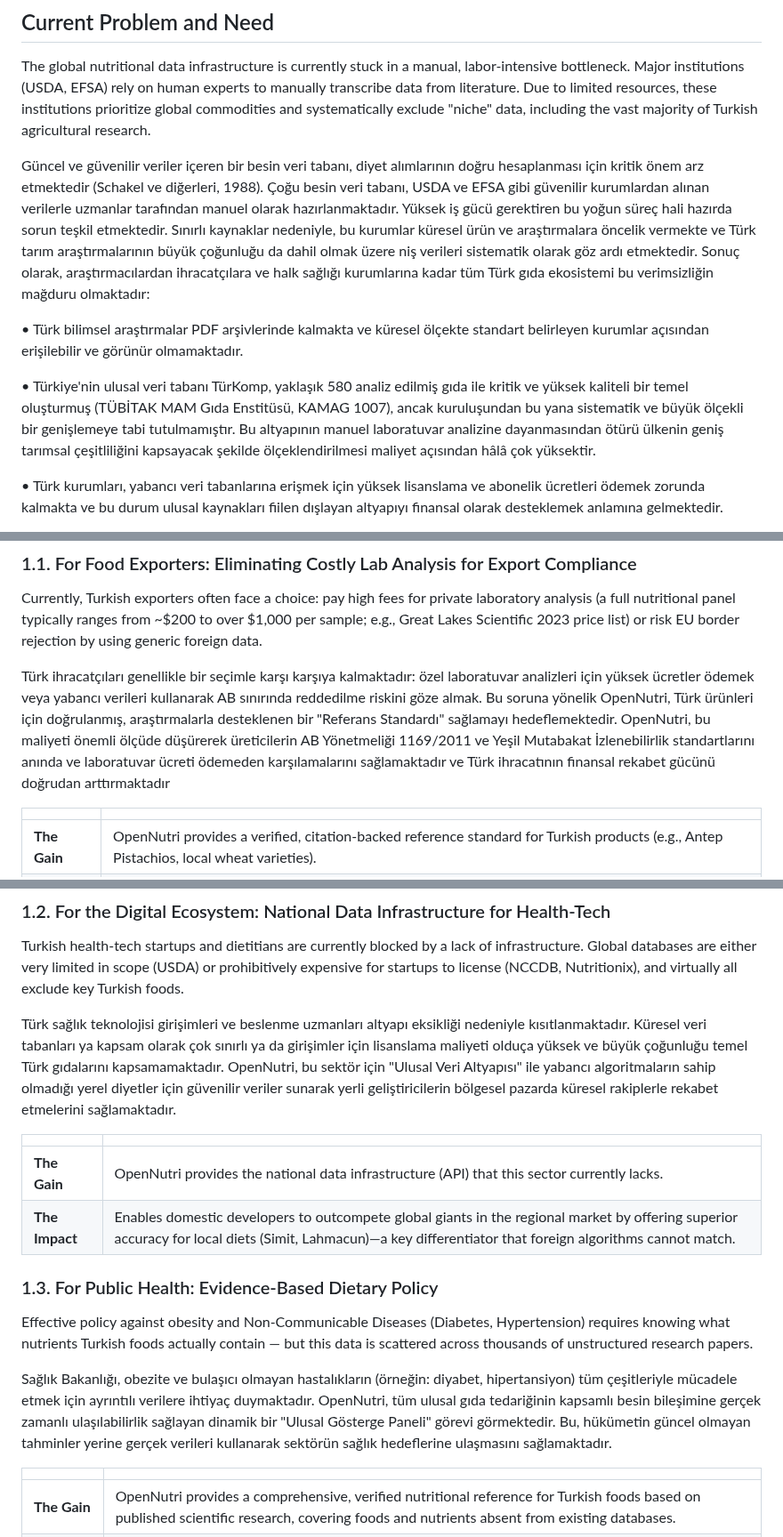
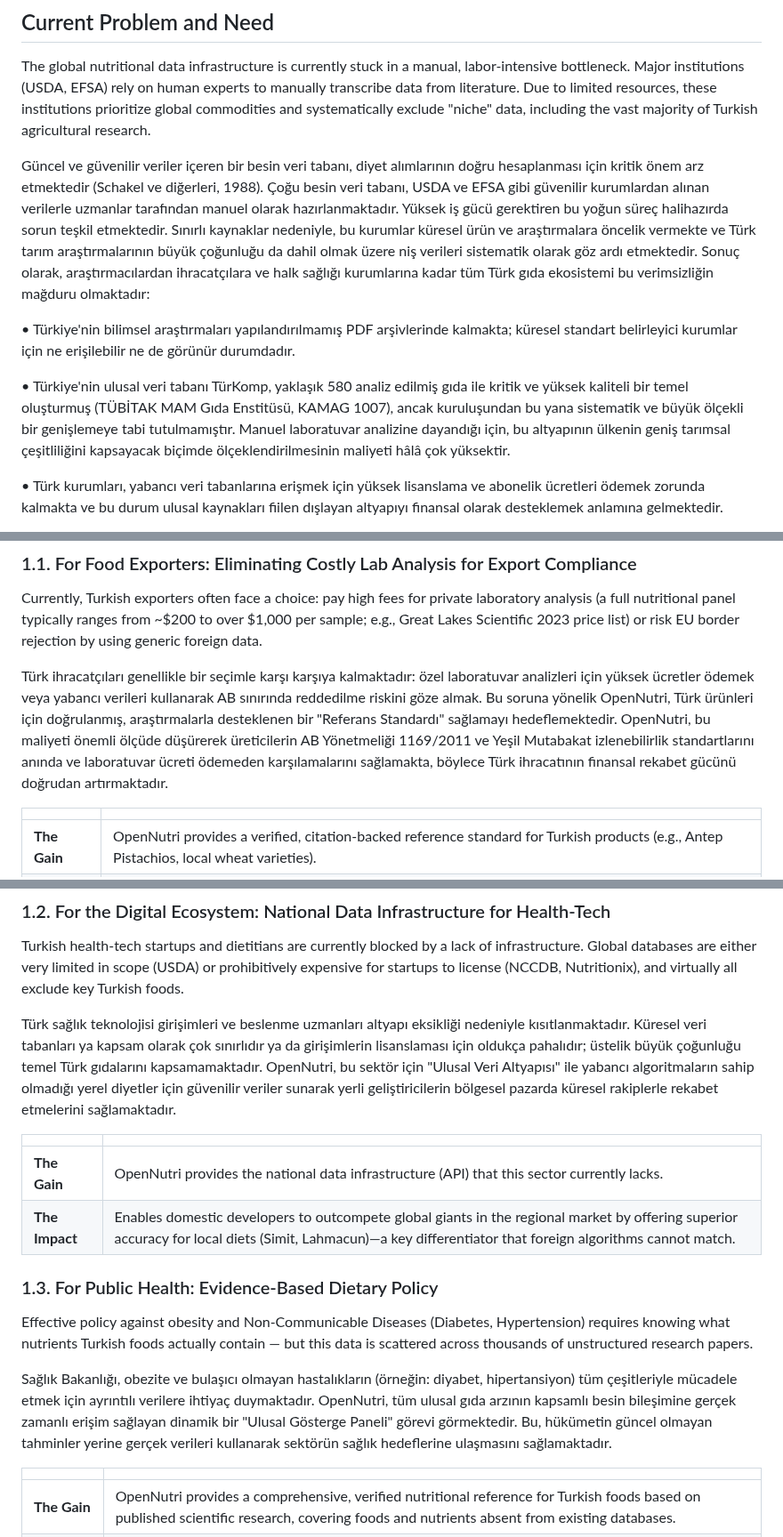
Before and after one commit to ArcielB/OpenNutri, a Markdown page: OpenNutriLatestVersion.md, 3 parts joined by grey strips. Shown at 89% size. GitHub-like rendering.

Commit message:
TR sweep §1: fix spelling (halihazırda, oldukça), agreement, prepositions, literal phrasings
Co-Authored-By: Claude Fable 5 <noreply@anthropic.com>

```diff
--- a/OpenNutriLatestVersion.md
+++ b/OpenNutriLatestVersion.md
@@ -6,11 +6,11 @@
 
 The global nutritional data infrastructure is currently stuck in a manual, labor-intensive bottleneck. Major institutions (USDA, EFSA) rely on human experts to manually transcribe data from literature. Due to limited resources, these institutions prioritize global commodities and systematically exclude "niche" data, including the vast majority of Turkish agricultural research.
 
-Güncel ve güvenilir veriler içeren bir besin veri tabanı, diyet alımlarının doğru hesaplanması için kritik önem arz etmektedir (Schakel ve diğerleri, 1988). Çoğu besin veri tabanı, USDA ve EFSA gibi güvenilir kurumlardan alınan verilerle uzmanlar tarafından manuel olarak hazırlanmaktadır. Yüksek iş gücü gerektiren bu yoğun süreç hali hazırda sorun teşkil etmektedir. Sınırlı kaynaklar nedeniyle, bu kurumlar küresel ürün ve araştırmalara öncelik vermekte ve Türk tarım araştırmalarının büyük çoğunluğu da dahil olmak üzere niş verileri sistematik olarak göz ardı etmektedir. Sonuç olarak, araştırmacılardan ihracatçılara ve halk sağlığı kurumlarına kadar tüm Türk gıda ekosistemi bu verimsizliğin mağduru olmaktadır:
+Güncel ve güvenilir veriler içeren bir besin veri tabanı, diyet alımlarının doğru hesaplanması için kritik önem arz etmektedir (Schakel ve diğerleri, 1988). Çoğu besin veri tabanı, USDA ve EFSA gibi güvenilir kurumlardan alınan verilerle uzmanlar tarafından manuel olarak hazırlanmaktadır. Yüksek iş gücü gerektiren bu yoğun süreç halihazırda sorun teşkil etmektedir. Sınırlı kaynaklar nedeniyle, bu kurumlar küresel ürün ve araştırmalara öncelik vermekte ve Türk tarım araştırmalarının büyük çoğunluğu da dahil olmak üzere niş verileri sistematik olarak göz ardı etmektedir. Sonuç olarak, araştırmacılardan ihracatçılara ve halk sağlığı kurumlarına kadar tüm Türk gıda ekosistemi bu verimsizliğin mağduru olmaktadır:
 
-• Türk bilimsel araştırmalar PDF arşivlerinde kalmakta ve küresel ölçekte standart belirleyen kurumlar açısından erişilebilir ve görünür olmamaktadır.
+• Türkiye'nin bilimsel araştırmaları yapılandırılmamış PDF arşivlerinde kalmakta; küresel standart belirleyici kurumlar için ne erişilebilir ne de görünür durumdadır.
 
-• Türkiye'nin ulusal veri tabanı TürKomp, yaklaşık 580 analiz edilmiş gıda ile kritik ve yüksek kaliteli bir temel oluşturmuş (TÜBİTAK MAM Gıda Enstitüsü, KAMAG 1007), ancak kuruluşundan bu yana sistematik ve büyük ölçekli bir genişlemeye tabi tutulmamıştır. Bu altyapının manuel laboratuvar analizine dayanmasından ötürü ülkenin geniş tarımsal çeşitliliğini kapsayacak şekilde ölçeklendirilmesi maliyet açısından hâlâ çok yüksektir.
+• Türkiye'nin ulusal veri tabanı TürKomp, yaklaşık 580 analiz edilmiş gıda ile kritik ve yüksek kaliteli bir temel oluşturmuş (TÜBİTAK MAM Gıda Enstitüsü, KAMAG 1007), ancak kuruluşundan bu yana sistematik ve büyük ölçekli bir genişlemeye tabi tutulmamıştır. Manuel laboratuvar analizine dayandığı için, bu altyapının ülkenin geniş tarımsal çeşitliliğini kapsayacak biçimde ölçeklendirilmesinin maliyeti hâlâ çok yüksektir.
 
 • Türk kurumları, yabancı veri tabanlarına erişmek için yüksek lisanslama ve abonelik ücretleri ödemek zorunda kalmakta ve bu durum ulusal kaynakları fiilen dışlayan altyapıyı finansal olarak desteklemek anlamına gelmektedir.
 
@@ -42,7 +42,7 @@ Bu soruna çözüm olarak, küresel ölçekte yeni bir Aşamalı Olarak Otonom V
 
 Currently, Turkish exporters often face a choice: pay high fees for private laboratory analysis (a full nutritional panel typically ranges from ~$200 to over $1,000 per sample; e.g., Great Lakes Scientific 2023 price list) or risk EU border rejection by using generic foreign data.
 
-Türk ihracatçıları genellikle bir seçimle karşı karşıya kalmaktadır: özel laboratuvar analizleri için yüksek ücretler ödemek veya yabancı verileri kullanarak AB sınırında reddedilme riskini göze almak. Bu soruna yönelik OpenNutri, Türk ürünleri için doğrulanmış, araştırmalarla desteklenen bir "Referans Standardı" sağlamayı hedeflemektedir. OpenNutri, bu maliyeti önemli ölçüde düşürerek üreticilerin AB Yönetmeliği 1169/2011 ve Yeşil Mutabakat İzlenebilirlik standartlarını anında ve laboratuvar ücreti ödemeden karşılamalarını sağlamaktadır ve Türk ihracatının finansal rekabet gücünü doğrudan arttırmaktadır
+Türk ihracatçıları genellikle bir seçimle karşı karşıya kalmaktadır: özel laboratuvar analizleri için yüksek ücretler ödemek veya yabancı verileri kullanarak AB sınırında reddedilme riskini göze almak. Bu soruna yönelik OpenNutri, Türk ürünleri için doğrulanmış, araştırmalarla desteklenen bir "Referans Standardı" sağlamayı hedeflemektedir. OpenNutri, bu maliyeti önemli ölçüde düşürerek üreticilerin AB Yönetmeliği 1169/2011 ve Yeşil Mutabakat izlenebilirlik standartlarını anında ve laboratuvar ücreti ödemeden karşılamalarını sağlamakta, böylece Türk ihracatının finansal rekabet gücünü doğrudan artırmaktadır.
 
 |  |  |
 | --- | --- |
@@ -53,7 +53,7 @@ Türk ihracatçıları genellikle bir seçimle karşı karşıya kalmaktadır:
 
 Turkish health-tech startups and dietitians are currently blocked by a lack of infrastructure. Global databases are either very limited in scope (USDA) or prohibitively expensive for startups to license (NCCDB, Nutritionix), and virtually all exclude key Turkish foods.
 
-Türk sağlık teknolojisi girişimleri ve beslenme uzmanları altyapı eksikliği nedeniyle kısıtlanmaktadır. Küresel veri tabanları ya kapsam olarak çok sınırlı ya da girişimler için lisanslama maliyeti olduça yüksek ve büyük çoğunluğu temel Türk gıdalarını kapsamamaktadır. OpenNutri, bu sektör için "Ulusal Veri Altyapısı" ile yabancı algoritmaların sahip olmadığı yerel diyetler için güvenilir veriler sunarak yerli geliştiricilerin bölgesel pazarda küresel rakiplerle rekabet etmelerini sağlamaktadır.
+Türk sağlık teknolojisi girişimleri ve beslenme uzmanları altyapı eksikliği nedeniyle kısıtlanmaktadır. Küresel veri tabanları ya kapsam olarak çok sınırlıdır ya da girişimlerin lisanslaması için oldukça pahalıdır; üstelik büyük çoğunluğu temel Türk gıdalarını kapsamamaktadır. OpenNutri, bu sektör için "Ulusal Veri Altyapısı" ile yabancı algoritmaların sahip olmadığı yerel diyetler için güvenilir veriler sunarak yerli geliştiricilerin bölgesel pazarda küresel rakiplerle rekabet etmelerini sağlamaktadır.
 
 |  |  |
 | --- | --- |
@@ -64,7 +64,7 @@ Türk sağlık teknolojisi girişimleri ve beslenme uzmanları altyapı eksikli
 
 Effective policy against obesity and Non-Communicable Diseases (Diabetes, Hypertension) requires knowing what nutrients Turkish foods actually contain — but this data is scattered across thousands of unstructured research papers.
 
-Sağlık Bakanlığı, obezite ve bulaşıcı olmayan hastalıkların (örneğin: diyabet, hipertansiyon) tüm çeşitleriyle mücadele etmek için ayrıntılı verilere ihtiyaç duymaktadır. OpenNutri, tüm ulusal gıda tedariğinin kapsamlı besin bileşimine gerçek zamanlı ulaşılabilirlik sağlayan dinamik bir "Ulusal Gösterge Paneli" görevi görmektedir. Bu, hükümetin güncel olmayan tahminler yerine gerçek verileri kullanarak sektörün sağlık hedeflerine ulaşmasını sağlamaktadır.
+Sağlık Bakanlığı, obezite ve bulaşıcı olmayan hastalıkların (örneğin: diyabet, hipertansiyon) tüm çeşitleriyle mücadele etmek için ayrıntılı verilere ihtiyaç duymaktadır. OpenNutri, tüm ulusal gıda arzının kapsamlı besin bileşimine gerçek zamanlı erişim sağlayan dinamik bir "Ulusal Gösterge Paneli" görevi görmektedir. Bu, hükümetin güncel olmayan tahminler yerine gerçek verileri kullanarak sektörün sağlık hedeflerine ulaşmasını sağlamaktadır.
 
 |  |  |
 | --- | --- |
```
